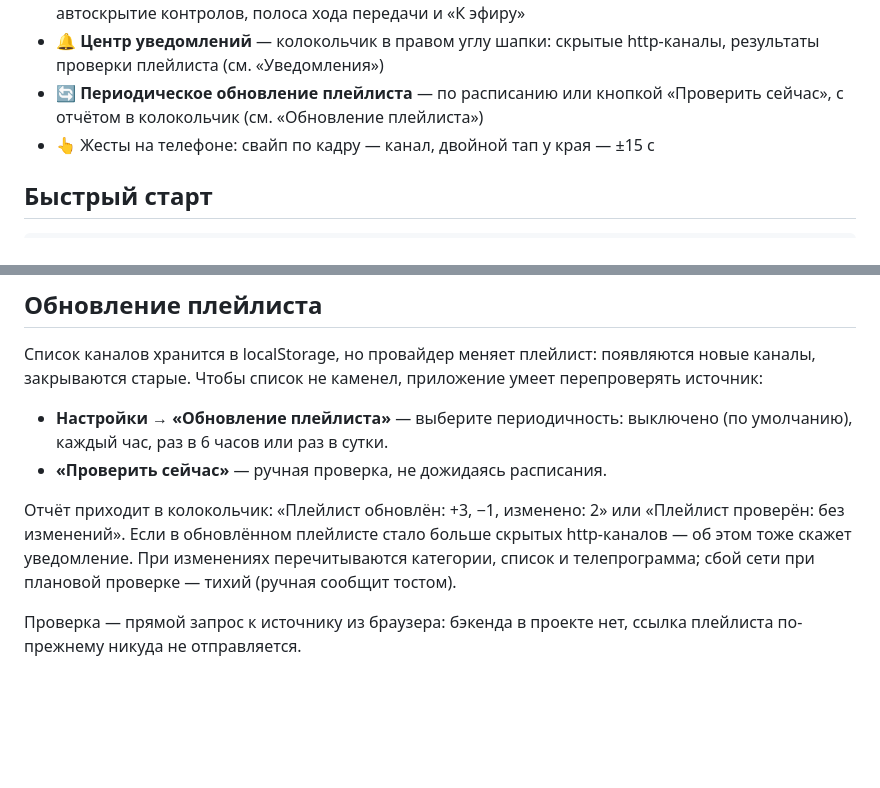
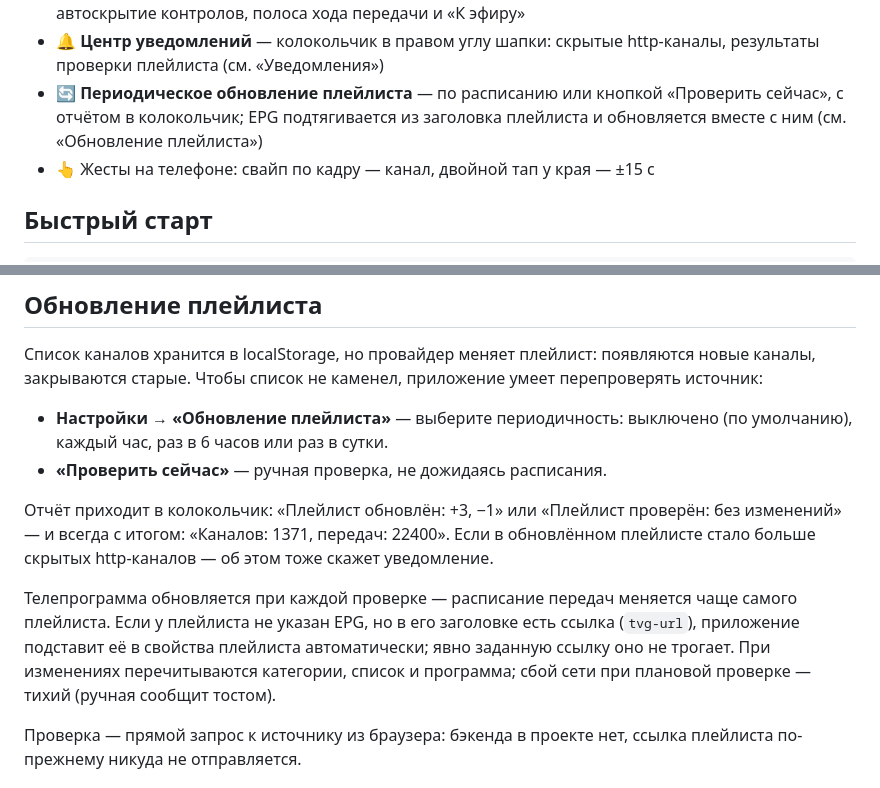
Before and after one commit to ozyab09/iptv-hub, a Markdown page: README.md, 2 parts joined by grey strips. GitHub-like rendering; blank space fills up the shorter version.

Commit message:
docs: правило «README — всегда» в AGENTS.md + README про EPG в проверке
Пункт 4 «Что считать-done» усилен: описание изменения добавляется
в README.md к каждой фиче/фиксу, меняющему поведение интерфейса
или данные, — не только при смене контракта; фича без описания
в README считается незавершённой.

По этому правилу дополнен README: раздел «Обновление плейлиста» теперь
говорит про итог «Каналов: N, передач: M» и автоподстановку EPG
из заголовка плейлиста (#104).

🤖 Generated with Codebuff
Co-Authored-By: Codebuff <noreply@codebuff.com>

```diff
--- a/README.md
+++ b/README.md
@@ -40,7 +40,8 @@ GitHub Pages, бэкенда нет: плейлист и EPG скачивают
 - 🔔 **Центр уведомлений** — колокольчик в правом углу шапки: скрытые
   http-каналы, результаты проверки плейлиста (см. «Уведомления»)
 - 🔄 **Периодическое обновление плейлиста** — по расписанию или кнопкой
-  «Проверить сейчас», с отчётом в колокольчик (см. «Обновление плейлиста»)
+  «Проверить сейчас», с отчётом в колокольчик; EPG подтягивается из
+  заголовка плейлиста и обновляется вместе с ним (см. «Обновление плейлиста»)
 - 👆 Жесты на телефоне: свайп по кадру — канал, двойной тап у края — ±15 с
 
 ## Быстрый старт
@@ -198,11 +199,17 @@ npm run build && npm run preview   # http://localhost:4173
   выключено (по умолчанию), каждый час, раз в 6 часов или раз в сутки.
 - **«Проверить сейчас»** — ручная проверка, не дожидаясь расписания.
 
-Отчёт приходит в колокольчик: «Плейлист обновлён: +3, −1, изменено: 2»
-или «Плейлист проверён: без изменений». Если в обновлённом плейлисте
-стало больше скрытых http-каналов — об этом тоже скажет уведомление.
-При изменениях перечитываются категории, список и телепрограмма; сбой
-сети при плановой проверке — тихий (ручная сообщит тостом).
+Отчёт приходит в колокольчик: «Плейлист обновлён: +3, −1» или
+«Плейлист проверён: без изменений» — и всегда с итогом: «Каналов: 1371,
+передач: 22400». Если в обновлённом плейлисте стало больше скрытых
+http-каналов — об этом тоже скажет уведомление.
+
+Телепрограмма обновляется при каждой проверке — расписание передач
+меняется чаще самого плейлиста. Если у плейлиста не указан EPG, но в его
+заголовке есть ссылка (`tvg-url`), приложение подставит её в свойства
+плейлиста автоматически; явно заданную ссылку оно не трогает. При
+изменениях перечитываются категории, список и программа; сбой сети при
+плановой проверке — тихий (ручная сообщит тостом).
 
 Проверка — прямой запрос к источнику из браузера: бэкенда в проекте нет,
 ссылка плейлиста по-прежнему никуда не отправляется.
```
Also changed, not shown: AGENTS.md (+5 -0 lines).
